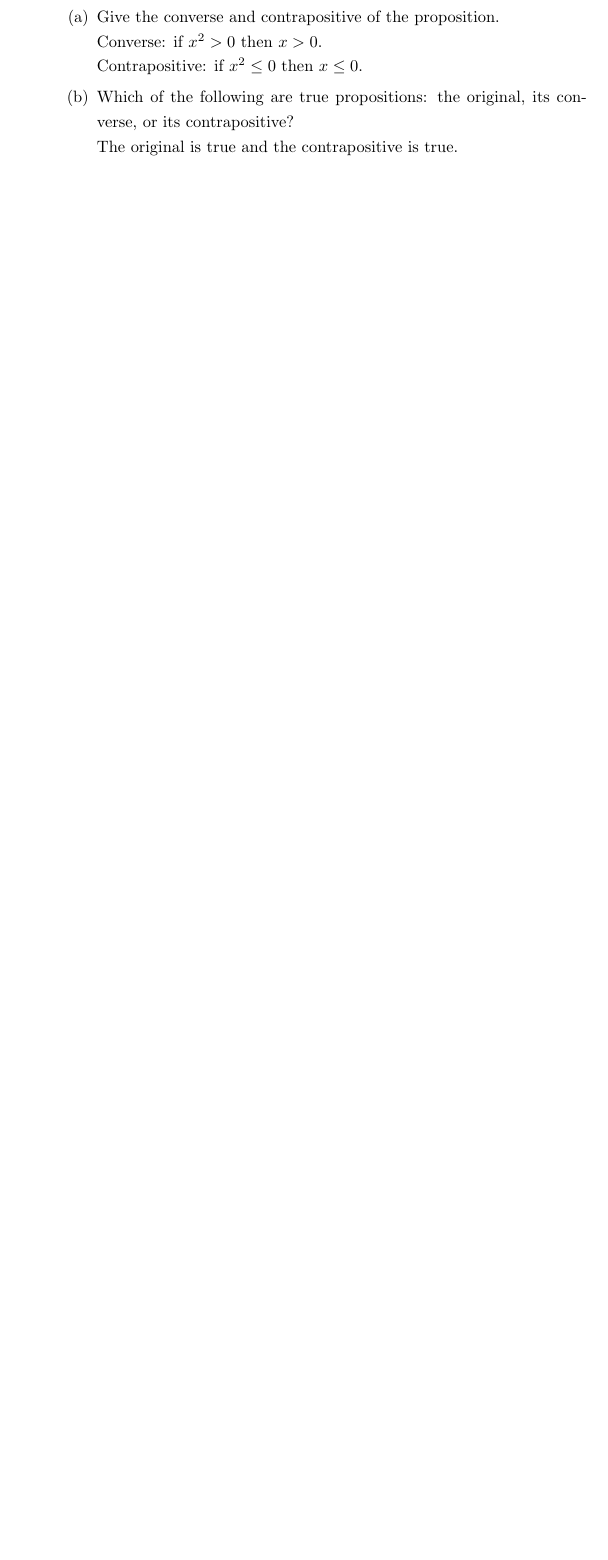
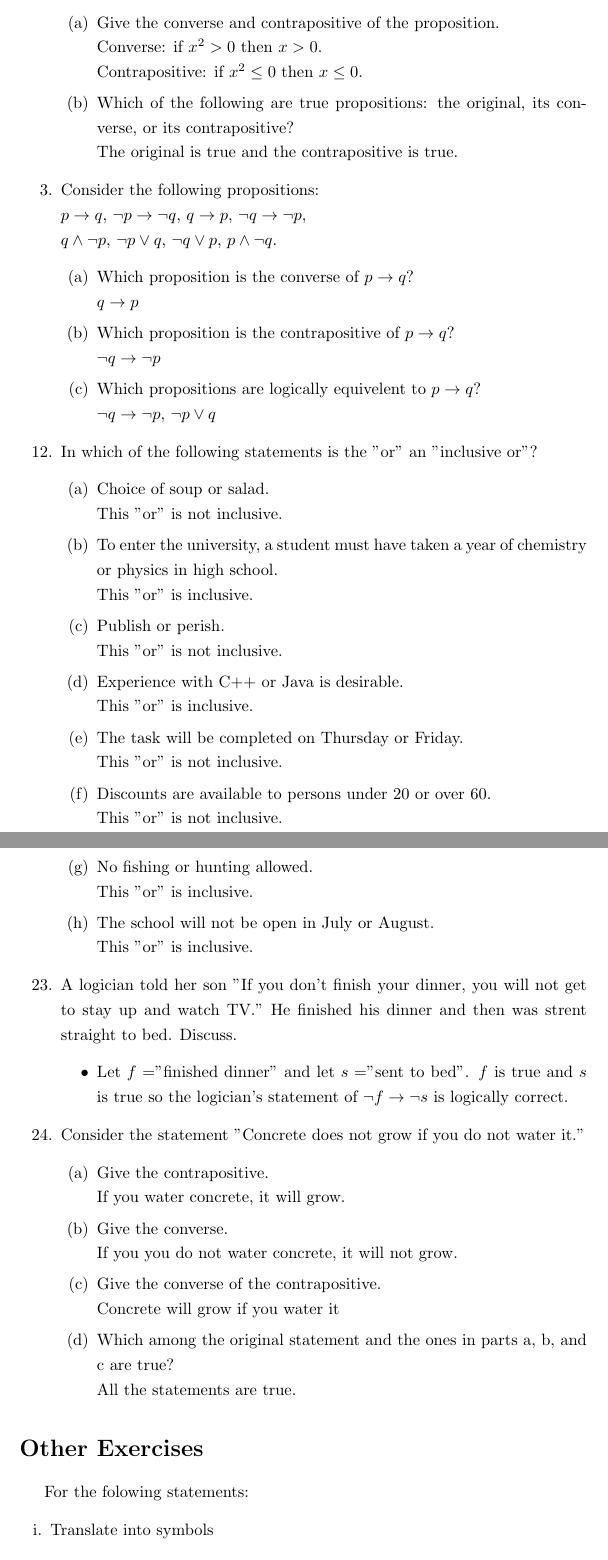
Before and after one commit to Fmccline/School, a LaTeX problem sheet (Discrete-Math/hw2.tex): part of page 6 of 6 before the commit and two parts of pages 6 and 7 of 8 after it, the two joined at a grey line, cut so that both start at the same text, the shorter picture padded with empty space. Compiled offline with pdfLaTeX.

Commit message:
Finished hw 2

```diff
--- a/Discrete-Math/hw2.tex
+++ b/Discrete-Math/hw2.tex
@@ -2,6 +2,7 @@
 \usepackage{setspace}  % To use linespacing
 \usepackage{indentfirst} % Indents first line after sections
 \usepackage{amssymb} % for \mathbb
+\usepackage{enumerate} %for changing labels of enumerate
 
 % Make new commands
 \newcommand{\N}{\mathbb{N}}
@@ -205,6 +206,59 @@ $p=$"the output goes to the printer". Translate each of the following propositio
 	\item Which of the following are true propositions: the original, its converse, or its contrapositive?\\
 	The original is true and the contrapositive is true.
 	\end{enumerate}
-
+\item Consider the following propositions:\\
+$p\to q$, $\neg p\to\neg q$, $q\to p$, $\neg q\to\neg p,$\\
+$q\wedge\neg p$, $\neg p\vee q$, $\neg q\vee p$, $p\wedge\neg q$.
+	\begin{enumerate}
+	\item Which proposition is the converse of $p\to q$?\\
+	$q\to p$
+	\item Which proposition is the contrapositive of $p\to q$?\\
+	$\neg q\to\neg p$
+	\item Which propositions are logically equivelent to $p\to q$?\\
+	$\neg q\to\neg p$, $\neg p\vee q$
+	\end{enumerate}
+\setcounter{enumi}{11}
+\item In which of the following statements is the "or" an "inclusive or"?
+	\begin{enumerate}
+	\item Choice of soup or salad.\\
+	This "or" is not inclusive.
+	\item To enter the university, a student must have taken a year of
+	chemistry or physics in high school.\\
+	This "or" is inclusive.
+	\item Publish or perish.\\
+	This "or" is not inclusive.
+	\item Experience with C++ or Java is desirable.\\
+	This "or" is inclusive.
+	\item The task will be completed on Thursday or Friday.\\
+	This "or" is not inclusive.
+	\item Discounts are available to persons under 20 or over 60.\\
+	This "or" is not inclusive.
+	\item No fishing or hunting allowed.\\
+	This "or" is inclusive.
+	\item The school will not be open in July or August.\\
+	This "or" is inclusive.
+	\end{enumerate}
+\setcounter{enumi}{22}
+\item A logician told her son "If you don't finish your dinner, you will not get to
+stay up and watch TV." He finished his dinner and then was strent straight to bed. Discuss.
+	\begin{itemize}
+	\item Let $f=$"finished dinner" and let $s=$"sent to bed". $f$ is true and $s$ is true
+	so the logician's statement of $\neg f\to\neg s$ is logically correct.
+	\end{itemize}
+\item Consider the statement "Concrete does not grow if you do not water it."
+	\begin{enumerate}
+	\item Give the contrapositive.\\
+	If you water concrete, it will grow.
+	\item Give the converse.\\
+	If you you do not water concrete, it will not grow.
+	\item Give the converse of the contrapositive.\\
+	Concrete will grow if you water it
+	\item Which among the original statement and the ones in parts a, b, and c are true?\\
+	All the statements are true.
+	\end{enumerate}
 \end{enumerate}
 
+\section*{Other Exercises} For the folowing statements:
+\begin{enumerate}[i.]
+\item Translate into symbols
+\item Write the negation of the statement in words
```
Also changed, not shown: Discrete-Math/hw2.tex (54 more changed lines).
